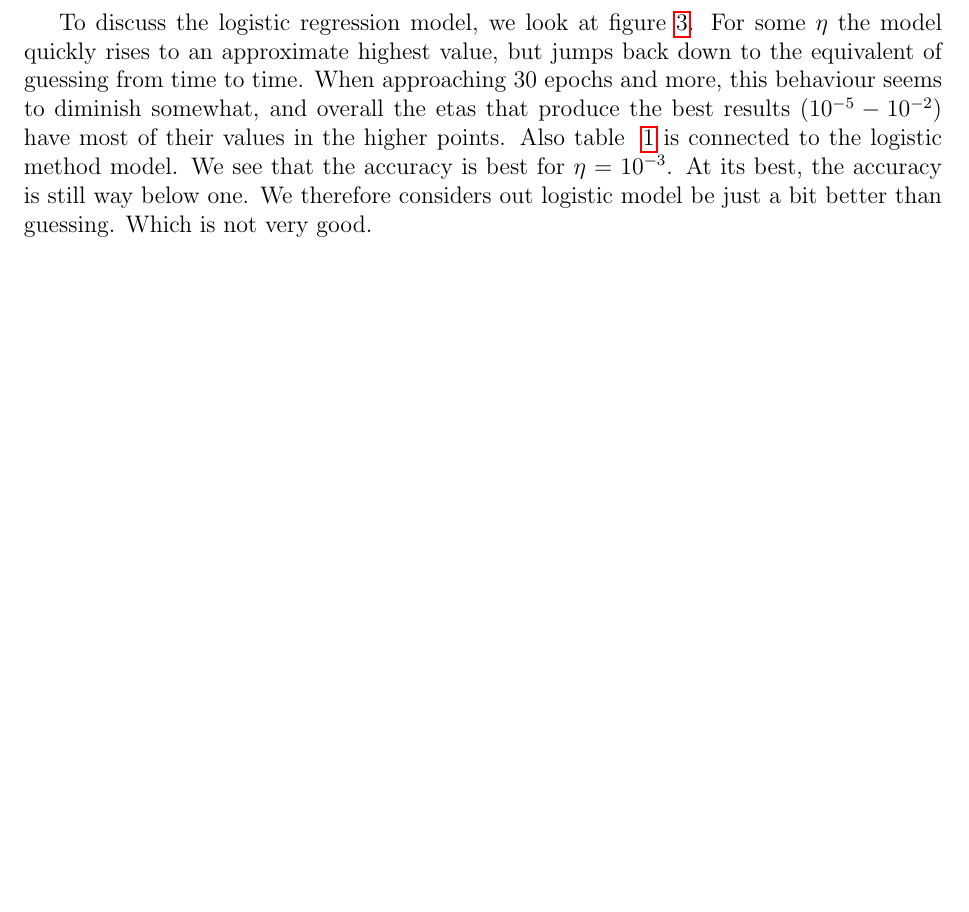
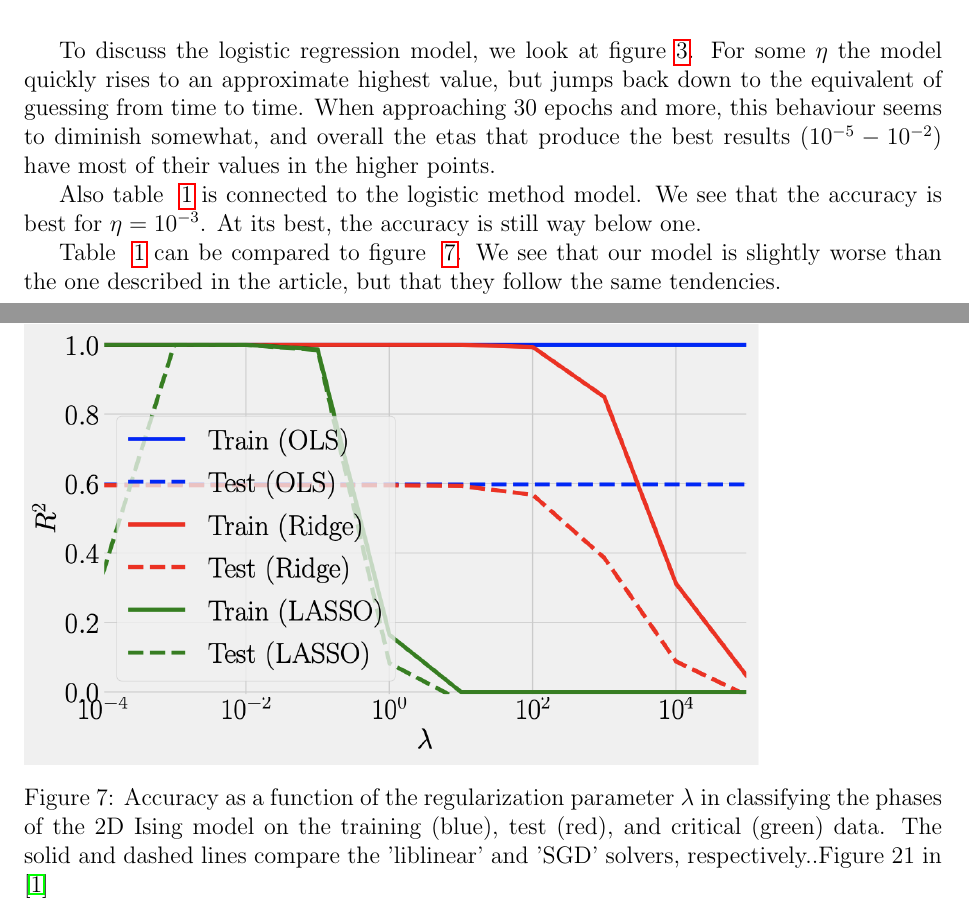
Before and after one commit to geirtul/fys-stk4155, a LaTeX paper (project2/report/main.tex, which reads project2/report/discussion.tex): part of page 14 of 16 before the commit and two parts of pages 14 and 15 of 17 after it, the two joined at a grey line, cut so that both start at the same text, the shorter picture padded with empty space. Compiled offline with pdfLaTeX.

Commit message:
logistic comparison added

```diff
--- a/project2/report/discussion.tex
+++ b/project2/report/discussion.tex
@@ -36,8 +36,22 @@ to time. When approaching 30 epochs and more, this behaviour
 seems to diminish somewhat, and overall the etas that produce
 the best results ($10^{-5} - 10^{-2}$) have most of their values
 in the higher points.
+
 Also table ~\ref{tab:logistic-critical} is connected
 to the logistic method model. We see that the accuracy is best
 for \(\eta = 10^{-3}\). At its best, the accuracy is still
-way below one. We therefore considers out logistic model be just
-a bit better than guessing. Which is not very good.
+way below one.
+
+Table ~\ref{tab:logistic-critical} can be compared to figure
+~\ref{fig:logistic-article}. We see that our model is slightly
+worse than the one described in the article, but that they
+follow the same tendencies.
+
+\begin{figure}[H]
+\includegraphics[width = 0.6\paperwidth]{figures/R2_article.png}
+\caption{Accuracy as a function of the regularization parameter
+\(\lambda\) in classifying the phases of the 2D Ising model on the
+training (blue), test (red), and critical (green) data. The solid
+and dashed lines compare the ’liblinear’ and ’SGD’ solvers, respectively..Figure 21 in ~\cite{HighBias}}
+\label{fig:logistic-article}
+\end{figure}
```
